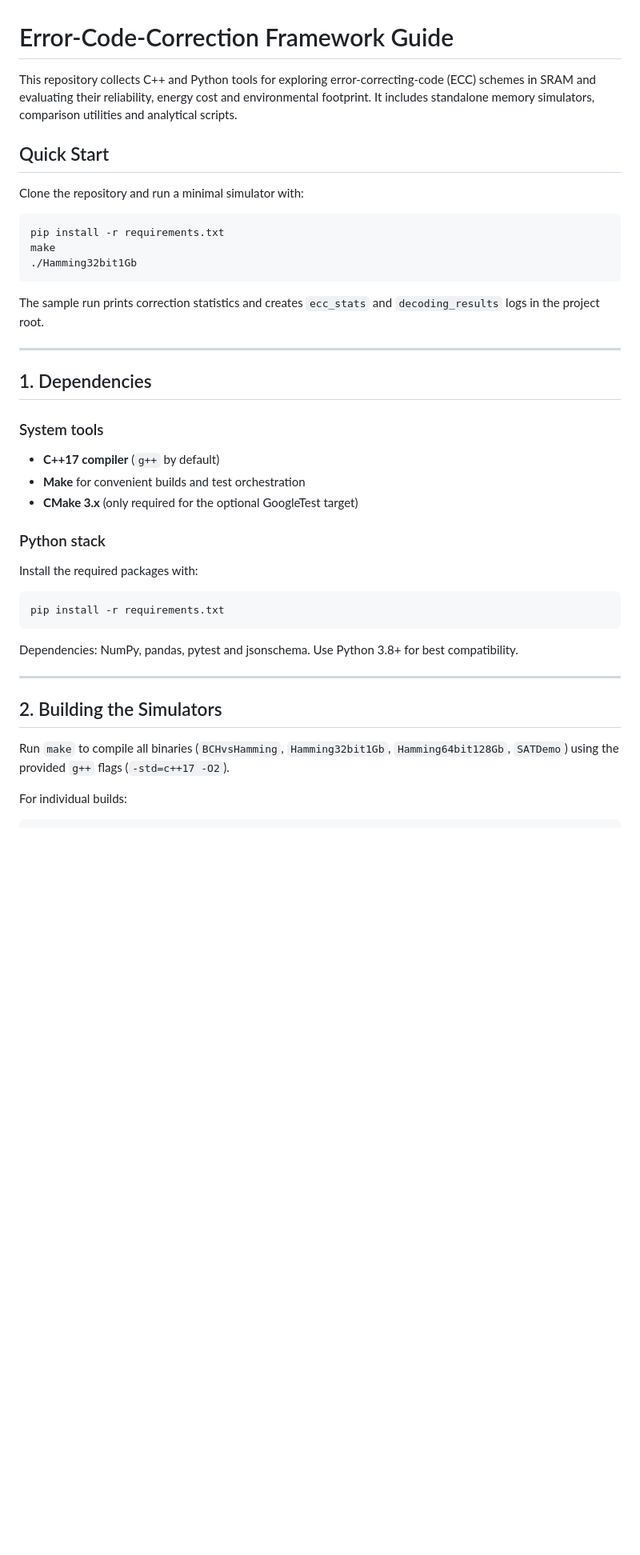
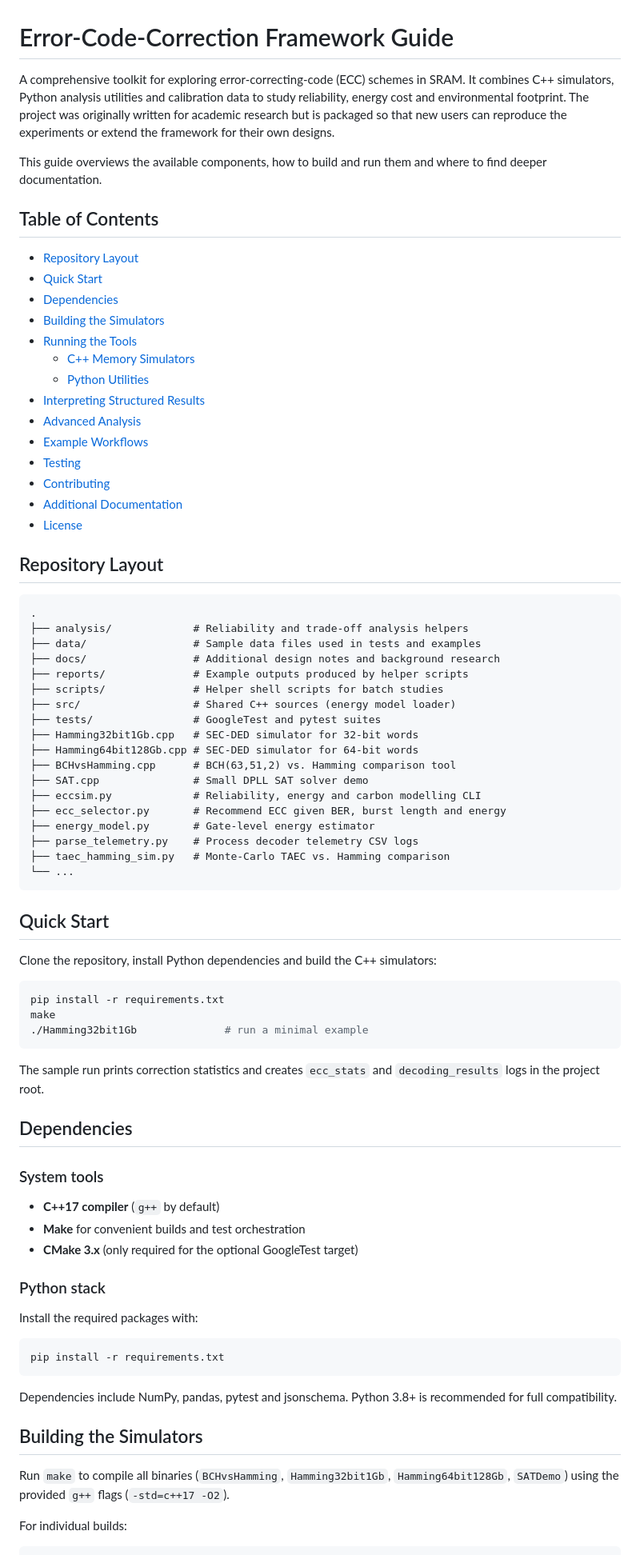
Before and after one commit to AbhinavChoudhary24167/Error-Code-Correction, a Markdown page: README.md, the part around one of its changes. Shown at 80% size. Drawn GitHub-style; blank space fills up the shorter version.

````diff
--- a/README.md
+++ b/README.md
@@ -1,22 +1,67 @@
 # Error-Code-Correction Framework Guide
 
-This repository collects C++ and Python tools for exploring error-correcting-code (ECC) schemes in SRAM and evaluating their reliability, energy cost and environmental footprint. It includes standalone memory simulators, comparison utilities and analytical scripts.
+A comprehensive toolkit for exploring error-correcting-code (ECC) schemes in SRAM.
+It combines C++ simulators, Python analysis utilities and calibration data to
+study reliability, energy cost and environmental footprint.  The project was
+originally written for academic research but is packaged so that new users can
+reproduce the experiments or extend the framework for their own designs.
+
+This guide overviews the available components, how to build and run them and
+where to find deeper documentation.
+
+## Table of Contents
+- [Repository Layout](#repository-layout)
+- [Quick Start](#quick-start)
+- [Dependencies](#dependencies)
+- [Building the Simulators](#building-the-simulators)
+- [Running the Tools](#running-the-tools)
+  - [C++ Memory Simulators](#c-memory-simulators)
+  - [Python Utilities](#python-utilities)
+- [Interpreting Structured Results](#interpreting-structured-results)
+- [Advanced Analysis](#advanced-analysis)
+- [Example Workflows](#example-workflows)
+- [Testing](#testing)
+- [Contributing](#contributing)
+- [Additional Documentation](#additional-documentation)
+- [License](#license)
+
+## Repository Layout
+
+```
+.
+├── analysis/             # Reliability and trade‑off analysis helpers
+├── data/                 # Sample data files used in tests and examples
+├── docs/                 # Additional design notes and background research
+├── reports/              # Example outputs produced by helper scripts
+├── scripts/              # Helper shell scripts for batch studies
+├── src/                  # Shared C++ sources (energy model loader)
+├── tests/                # GoogleTest and pytest suites
+├── Hamming32bit1Gb.cpp   # SEC‑DED simulator for 32‑bit words
+├── Hamming64bit128Gb.cpp # SEC‑DED simulator for 64‑bit words
+├── BCHvsHamming.cpp      # BCH(63,51,2) vs. Hamming comparison tool
+├── SAT.cpp               # Small DPLL SAT solver demo
+├── eccsim.py             # Reliability, energy and carbon modelling CLI
+├── ecc_selector.py       # Recommend ECC given BER, burst length and energy
+├── energy_model.py       # Gate‑level energy estimator
+├── parse_telemetry.py    # Process decoder telemetry CSV logs
+├── taec_hamming_sim.py   # Monte‑Carlo TAEC vs. Hamming comparison
+└── ...
+```
 
 ## Quick Start
 
-Clone the repository and run a minimal simulator with:
+Clone the repository, install Python dependencies and build the C++ simulators:
 
 ```bash
 pip install -r requirements.txt
 make
-./Hamming32bit1Gb
+./Hamming32bit1Gb              # run a minimal example
 ```
 
-The sample run prints correction statistics and creates `ecc_stats` and `decoding_results` logs in the project root.
+The sample run prints correction statistics and creates `ecc_stats` and
+`decoding_results` logs in the project root.
 
----
-
-## 1. Dependencies
+## Dependencies
 
 ### System tools
 - **C++17 compiler** (`g++` by default)
@@ -30,13 +75,13 @@ Install the required packages with:
 pip install -r requirements.txt
 ```
 
-Dependencies: NumPy, pandas, pytest and jsonschema. Use Python 3.8+ for best compatibility.
+Dependencies include NumPy, pandas, pytest and jsonschema.  Python 3.8+ is
+recommended for full compatibility.
 
----
+## Building the Simulators
 
-## 2. Building the Simulators
-
-Run `make` to compile all binaries (`BCHvsHamming`, `Hamming32bit1Gb`, `Hamming64bit128Gb`, `SATDemo`) using the provided `g++` flags (`-std=c++17 -O2`).
+Run `make` to compile all binaries (`BCHvsHamming`, `Hamming32bit1Gb`,
+`Hamming64bit128Gb`, `SATDemo`) using the provided `g++` flags (`-std=c++17 -O2`).
 
 For individual builds:
 
````
Also changed, not shown: other parts of README.md (+109 -138 lines).
